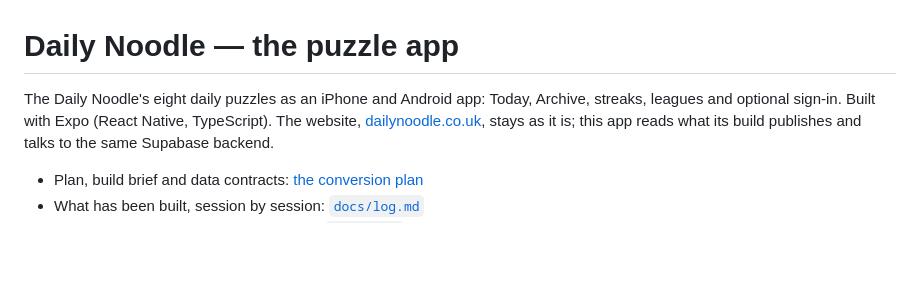
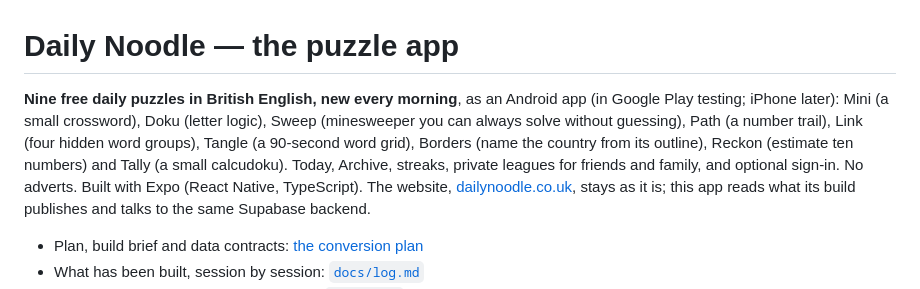
Before and after one commit to alecldarlow-cell/Daily-noodle-app, a Markdown page: README.md, the part around the change. Rendered like a GitHub page; blank space fills up the shorter version.

Commit message:
README: lead with the nine puzzles and the true store status (#145)
Claude-Session: https://claude.ai/code/session_0131zz9TzAgLxbhegbfh3NGP

Co-authored-by: Claude <noreply@anthropic.com>

```diff
--- a/README.md
+++ b/README.md
@@ -1,7 +1,11 @@
 # Daily Noodle — the puzzle app
 
-The Daily Noodle's eight daily puzzles as an iPhone and Android app: Today, Archive,
-streaks, leagues and optional sign-in. Built with Expo (React Native, TypeScript).
+**Nine free daily puzzles in British English, new every morning**, as an Android app (in Google
+Play testing; iPhone later): Mini (a small crossword), Doku (letter logic), Sweep (minesweeper you
+can always solve without guessing), Path (a number trail), Link (four hidden word groups), Tangle
+(a 90-second word grid), Borders (name the country from its outline), Reckon (estimate ten
+numbers) and Tally (a small calcudoku). Today, Archive, streaks, private leagues for friends and
+family, and optional sign-in. No adverts. Built with Expo (React Native, TypeScript).
 The website, [dailynoodle.co.uk](https://dailynoodle.co.uk), stays as it is; this app
 reads what its build publishes and talks to the same Supabase backend.
 
```
Also changed, not shown: docs/log.md (+6 -0 lines).
